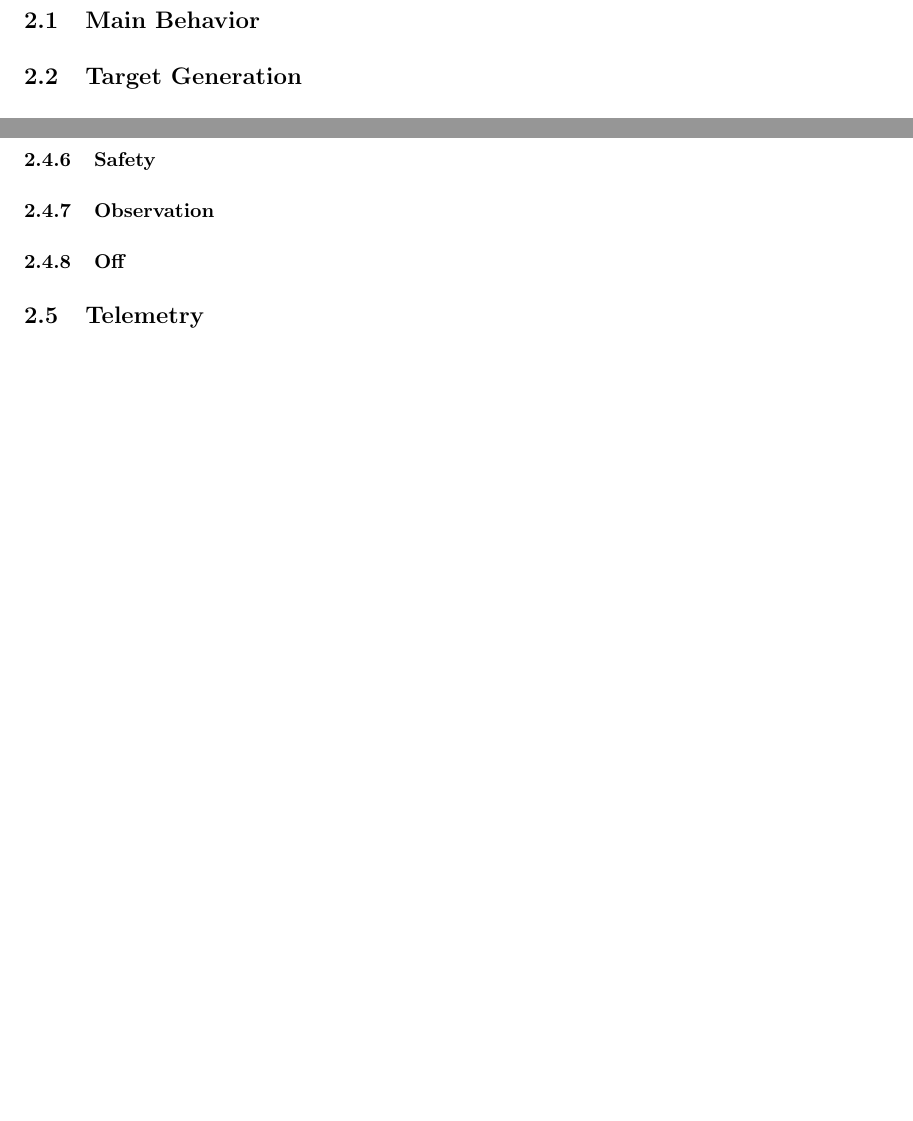
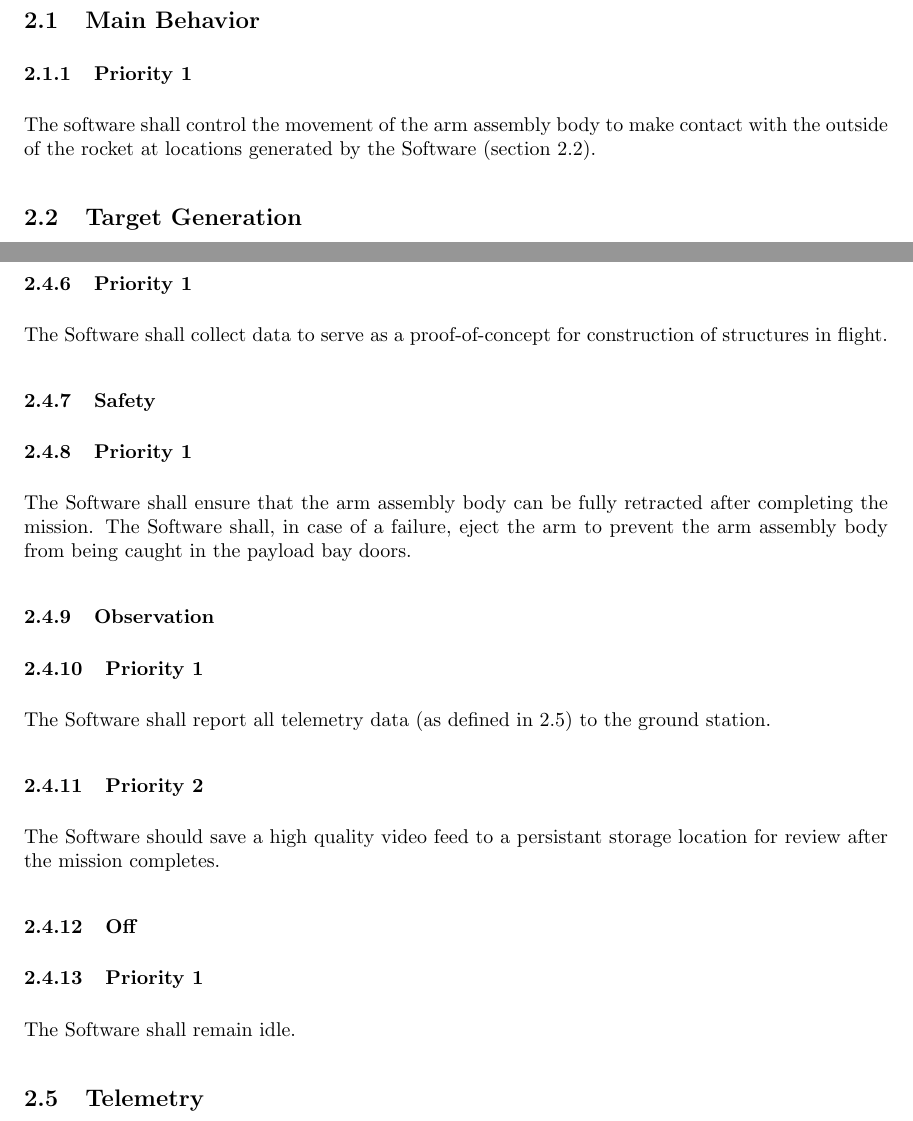
Before and after one commit to nonbinaryprogrammer/SeniorDesign, a LaTeX paper (Requirements.tex): two parts of pages 6 and 7 of 7 before the commit and two parts of pages 6 and 7 of 8 after it, joined at a grey line, cut so that both start at the same text, the shorter picture padded with empty space. Compiled offline with pdfLaTeX.

Commit message:
First pass at Functional requirements. (sorry, ran out of time)

```diff
--- a/Requirements.tex
+++ b/Requirements.tex
@@ -104,6 +104,9 @@ Completion of all priority 3 requirements and those of higher priority, with suc
 
 \section{Functional Requirements}
 \subsection{Main Behavior}
+\subsubsection{Priority 1}
+The software shall control the movement of the arm assembly body to make contact with the outside of the rocket
+at locations generated by the Software (section 2.2).
 \subsection{Target Generation}
 \subsubsection{Priority 1}
 The Software shall generate points in a full circle (0 - 359 degrees). These points shall be used as targets for the arm body.
@@ -124,9 +127,20 @@ The Software shall power on the arm assembly body and video camera.
 The Software shall begin saving the video feed from the camera to a persistant storage location.
 The Software shall generate target points, as defined in section 2.2.
 \subsubsection{Science}
+\subsubsection{Priority 1}
+The Software shall collect data to serve as a proof-of-concept for construction of structures in flight.
 \subsubsection{Safety}
+\subsubsection{Priority 1}
+The Software shall ensure that the arm assembly body can be fully retracted after completing the mission.
+The Software shall, in case of a failure, eject the arm to prevent the arm assembly body from being caught in the payload bay doors.
 \subsubsection{Observation}
+\subsubsection{Priority 1}
+The Software shall report all telemetry data (as defined in 2.5) to the ground station.
+\subsubsection{Priority 2}
+The Software should save a high quality video feed to a persistant storage location for review after the mission completes.
 \subsubsection{Off}
+\subsubsection{Priority 1}
+The Software shall remain idle.
 \subsection{Telemetry}
 The Software shall report all telmetry data to the ground station.
 \subsubsection{Priority 1}
```
Also changed, not shown: Requirements.pdf.
